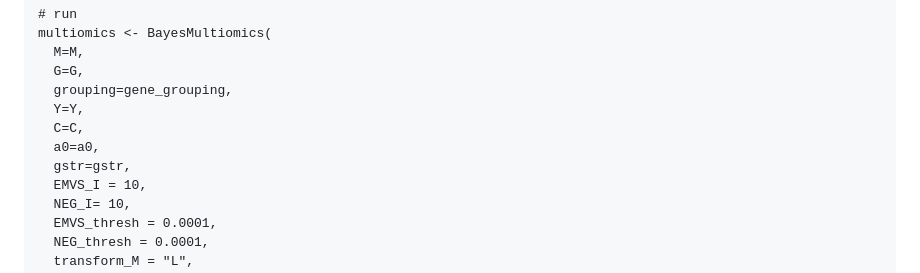
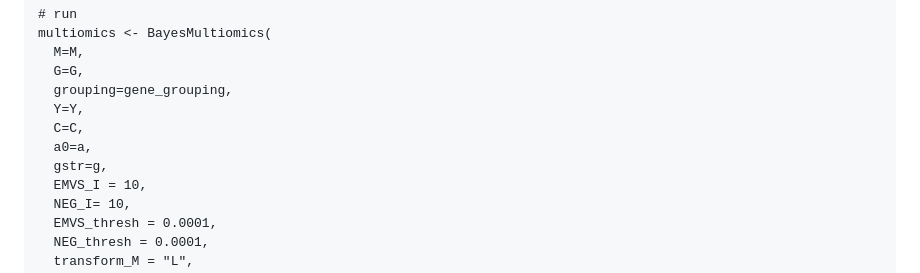
Before and after one commit to cmansoo/BayesMultiomics, a Markdown page: README.md, the part around one of its changes. GitHub-like rendering.

```diff
--- a/README.md
+++ b/README.md
@@ -96,8 +96,8 @@ multiomics <- BayesMultiomics(
   grouping=gene_grouping,
   Y=Y,
   C=C,
-  a0=a0,
-  gstr=gstr,
+  a0=a,
+  gstr=g,
   EMVS_I = 10,
   NEG_I= 10,
   EMVS_thresh = 0.0001,
```
Also changed, not shown: other parts of README.md (+1 -1 lines).
